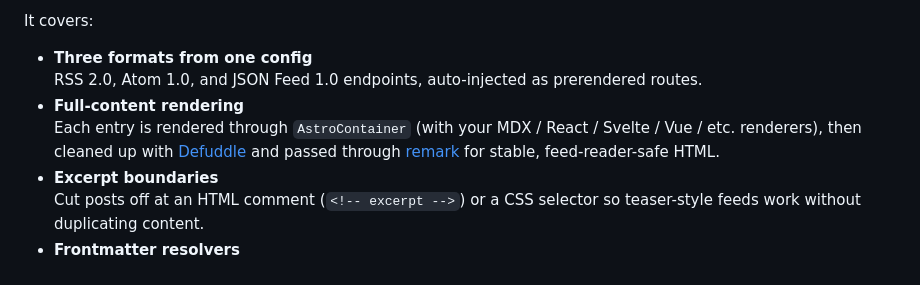
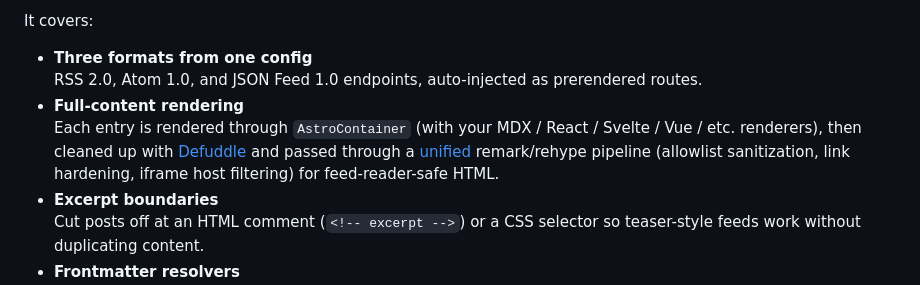
Before and after one commit to kitschpatrol/astro-feed-kit, a Markdown page: readme.md, the part around the change. Drawn GitHub-style.

Commit message:
Clarify the post-render pipeline description in readme.

```diff
--- a/readme.md
+++ b/readme.md
@@ -29,7 +29,7 @@ It covers:
 - **Three formats from one config**\
   RSS 2.0, Atom 1.0, and JSON Feed 1.0 endpoints, auto-injected as prerendered routes.
 - **Full-content rendering**\
-  Each entry is rendered through `AstroContainer` (with your MDX / React / Svelte / Vue / etc. renderers), then cleaned up with [Defuddle](https://github.com/kepano/defuddle) and passed through [remark](https://remark.js.org) for stable, feed-reader-safe HTML.
+  Each entry is rendered through `AstroContainer` (with your MDX / React / Svelte / Vue / etc. renderers), then cleaned up with [Defuddle](https://github.com/kepano/defuddle) and passed through a [unified](https://unifiedjs.com) remark/rehype pipeline (allowlist sanitization, link hardening, iframe host filtering) for feed-reader-safe HTML.
 - **Excerpt boundaries**\
   Cut posts off at an HTML comment (`<!-- excerpt -->`) or a CSS selector so teaser-style feeds work without duplicating content.
 - **Frontmatter resolvers**\
```
